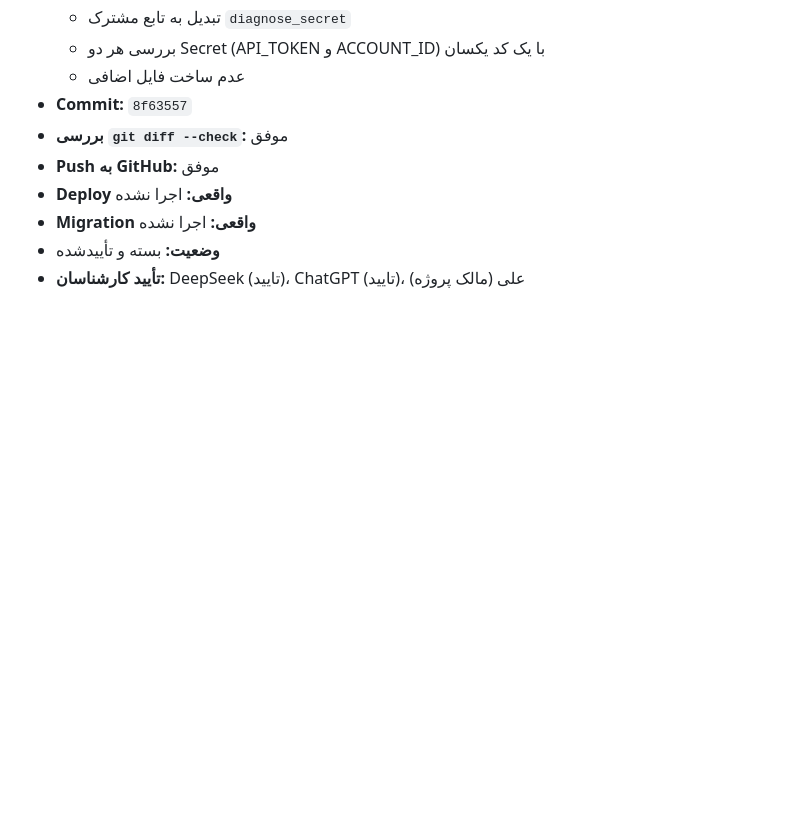
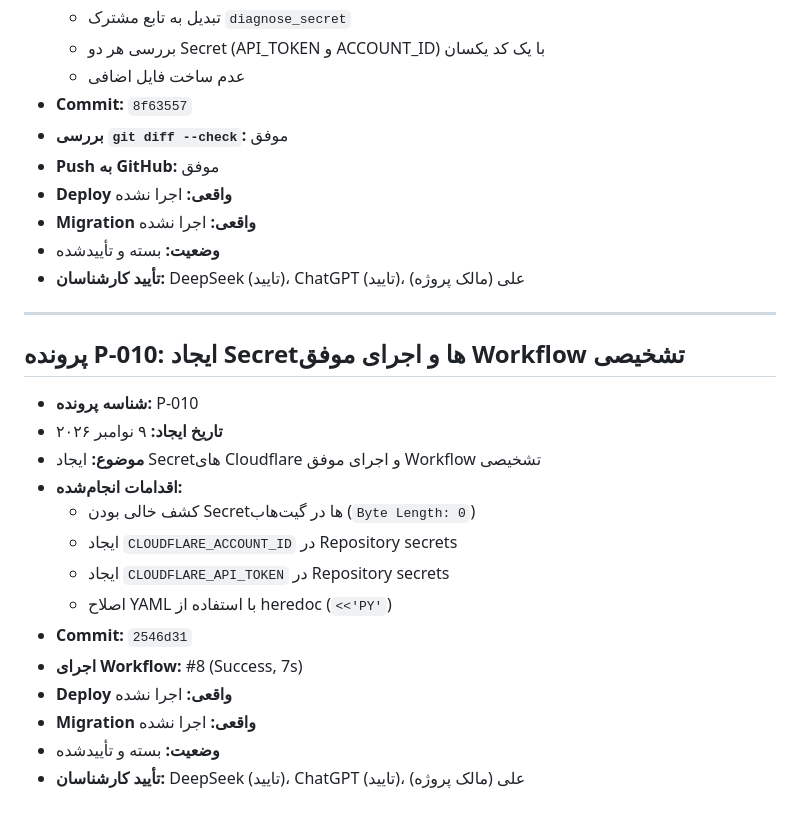
Before and after one commit to nejatbede1-dot/https-nejatbede1-dot.github.io-nejatbede-, a Markdown page: README_Ali.md, the part around the change. GitHub-like rendering; blank space fills up the shorter version.

Commit message:
P-010: Document secret creation and successful workflow run

```diff
--- a/README_Ali.md
+++ b/README_Ali.md
@@ -326,3 +326,22 @@ Nejat Bede — Project Handover & Development Log
 - **Migration واقعی:** اجرا نشده
 - **وضعیت:** بسته و تأییدشده
 - **تأیید کارشناسان:** DeepSeek (تایید)، ChatGPT (تایید)، علی (مالک پروژه)
+
+---
+
+## پرونده P-010: ایجاد Secretها و اجرای موفق Workflow تشخیصی
+
+- **شناسه پرونده:** P-010
+- **تاریخ ایجاد:** ۹ نوامبر ۲۰۲۶
+- **موضوع:** ایجاد Secretهای Cloudflare و اجرای موفق Workflow تشخیصی
+- **اقدامات انجام‌شده:**
+  - کشف خالی بودن Secretها در گیت‌هاب (`Byte Length: 0`)
+  - ایجاد `CLOUDFLARE_ACCOUNT_ID` در Repository secrets
+  - ایجاد `CLOUDFLARE_API_TOKEN` در Repository secrets
+  - اصلاح YAML با استفاده از heredoc (`<<'PY'`)
+- **Commit:** `2546d31`
+- **اجرای Workflow:** #8 (Success, 7s)
+- **Deploy واقعی:** اجرا نشده
+- **Migration واقعی:** اجرا نشده
+- **وضعیت:** بسته و تأییدشده
+- **تأیید کارشناسان:** DeepSeek (تایید)، ChatGPT (تایید)، علی (مالک پروژه)
```
Also changed, not shown: DEVELOPMENT_LOG.md (+18 -0 lines).
